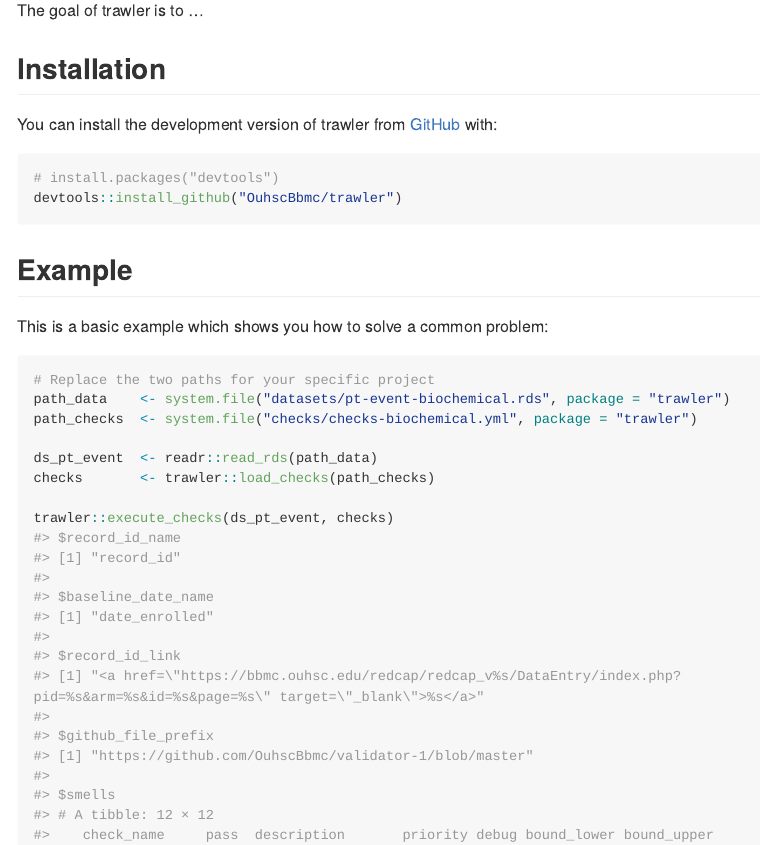
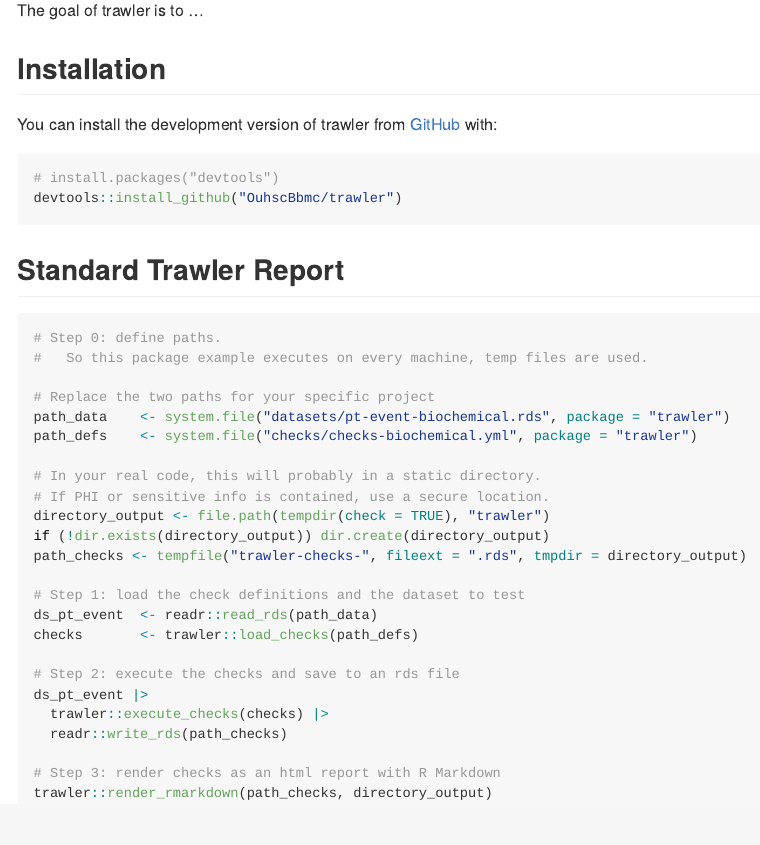
Before and after one commit to OuhscBbmc/trawler, an R Markdown document (README.Rmd): the page in a window 1100 px wide, from 110 px down. The pictures show the output file README.md that the author committed with the source, drawn offline in the style of GitHub; long lines of code are wrapped; badge pictures from the web are left out.

Commit message:
more readme material
link to htmlpreview version of report

ref #5

````diff
--- a/README.Rmd
+++ b/README.Rmd
@@ -32,16 +32,30 @@
 devtools::install_github("OuhscBbmc/trawler")
 ```
 
-## Example
-
-This is a basic example which shows you how to solve a common problem:
+## Standard Trawler Report
 
 ```{r example}
+# Step 0: define paths.
+#   So this package example executes on every machine, temp files are used.
+
 # Replace the two paths for your specific project
 path_data    <- system.file("datasets/pt-event-biochemical.rds", package = "trawler")
-path_checks  <- system.file("checks/checks-biochemical.yml", package = "trawler")
+path_defs    <- system.file("checks/checks-biochemical.yml", package = "trawler")
 
+# In your real code, this will probably in a static directory.
+# If PHI or sensitive info is contained, use a secure location.
+directory_output <- file.path(tempdir(check = TRUE), "trawler")
+if (!dir.exists(directory_output)) dir.create(directory_output)
+path_checks <- tempfile("trawler-checks-", fileext = ".rds", tmpdir = directory_output)
+
+# Step 1: load the check definitions and the dataset to test
 ds_pt_event  <- readr::read_rds(path_data)
-checks       <- trawler::load_checks(path_checks)
+checks       <- trawler::load_checks(path_defs)
 
-trawler::execute_checks(ds_pt_event, checks)
+# Step 2: execute the checks and save to an rds file
+ds_pt_event |>
+  trawler::execute_checks(checks) |>
+  readr::write_rds(path_checks)
+
+# Step 3: render checks as an html report with R Markdown
+trawler::render_rmarkdown(path_checks, directory_output)
````
Also changed, not shown: README.md, README.Rmd (6 more changed lines).
